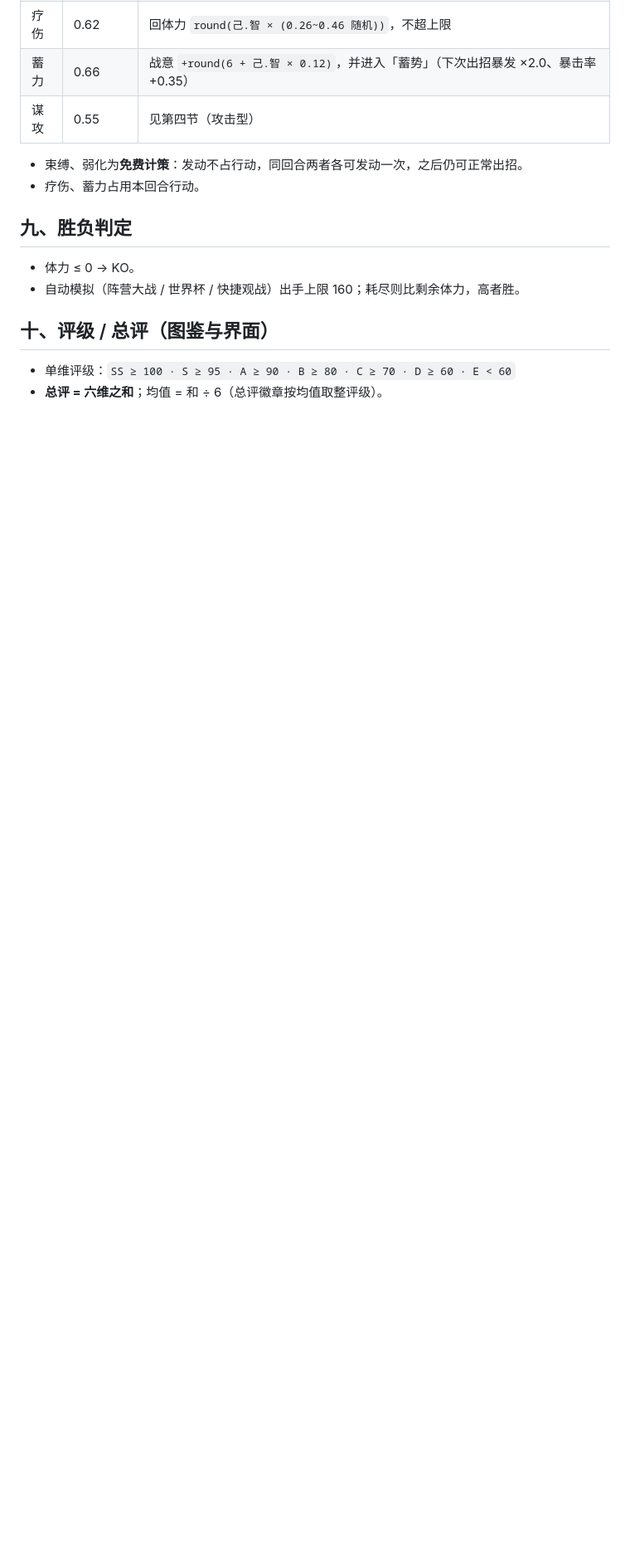
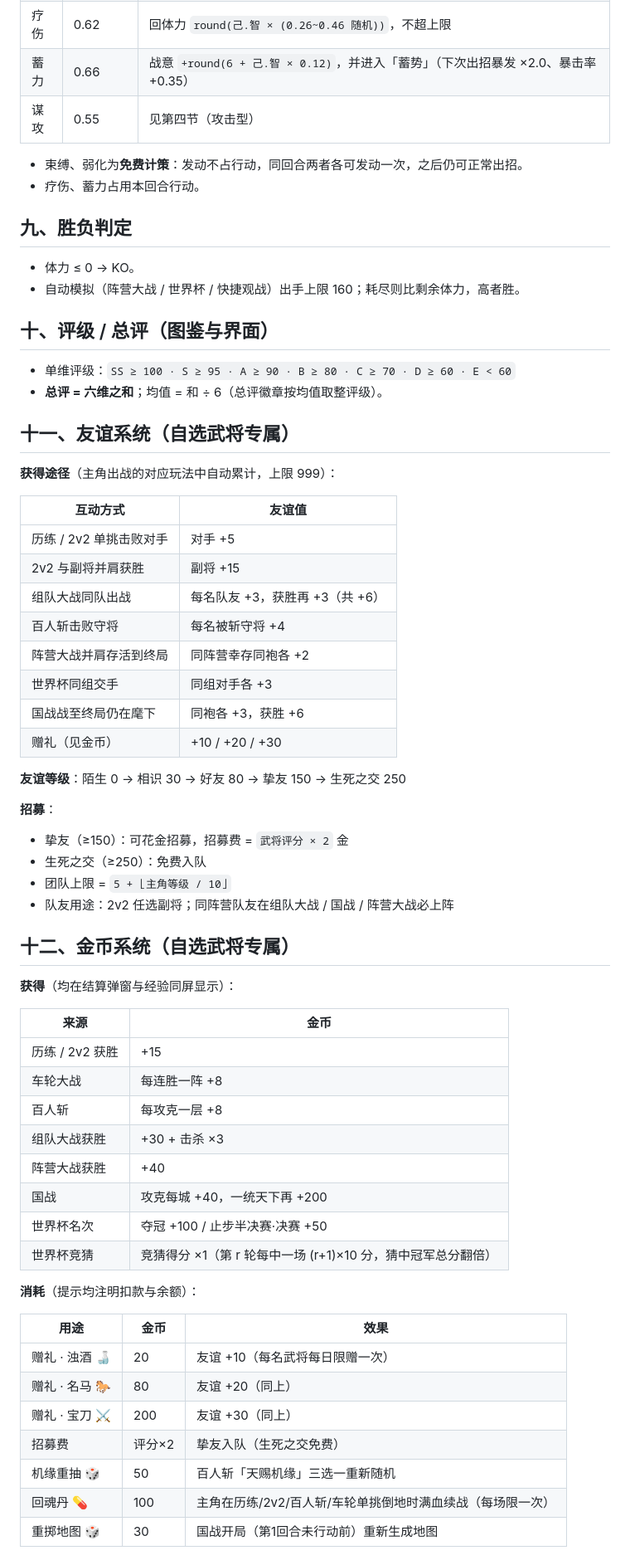
Before and after one commit to godenxu/wujiang-duel, a Markdown page: BALANCE.md, the part around the change. Shown at 83% size. Drawn GitHub-style; blank space fills up the shorter version.

Commit message:
202607080625
BALANCE.md 新增两章

```diff
--- a/BALANCE.md
+++ b/BALANCE.md
@@ -106,3 +106,53 @@ mitigation = 1 − min(0.55, 守.智/360)         （守方智力减伤）
 
 - 单维评级：`SS ≥ 100 · S ≥ 95 · A ≥ 90 · B ≥ 80 · C ≥ 70 · D ≥ 60 · E < 60`
 - **总评 = 六维之和**；均值 = 和 ÷ 6（总评徽章按均值取整评级）。
+
+## 十一、友谊系统（自选武将专属）
+
+**获得途径**（主角出战的对应玩法中自动累计，上限 999）：
+
+| 互动方式 | 友谊值 |
+|---|---|
+| 历练 / 2v2 单挑击败对手 | 对手 +5 |
+| 2v2 与副将并肩获胜 | 副将 +15 |
+| 组队大战同队出战 | 每名队友 +3，获胜再 +3（共 +6） |
+| 百人斩击败守将 | 每名被斩守将 +4 |
+| 阵营大战并肩存活到终局 | 同阵营幸存同袍各 +2 |
+| 世界杯同组交手 | 同组对手各 +3 |
+| 国战战至终局仍在麾下 | 同袍各 +3，获胜 +6 |
+| 赠礼（见金币） | +10 / +20 / +30 |
+
+**友谊等级**：陌生 0 → 相识 30 → 好友 80 → 挚友 150 → 生死之交 250
+
+**招募**：
+- 挚友（≥150）：可花金招募，招募费 = `武将评分 × 2` 金
+- 生死之交（≥250）：免费入队
+- 团队上限 = `5 + ⌊主角等级 / 10⌋`
+- 队友用途：2v2 任选副将；同阵营队友在组队大战 / 国战 / 阵营大战必上阵
+
+## 十二、金币系统（自选武将专属）
+
+**获得**（均在结算弹窗与经验同屏显示）：
+
+| 来源 | 金币 |
+|---|---|
+| 历练 / 2v2 获胜 | +15 |
+| 车轮大战 | 每连胜一阵 +8 |
+| 百人斩 | 每攻克一层 +8 |
+| 组队大战获胜 | +30 + 击杀 ×3 |
+| 阵营大战获胜 | +40 |
+| 国战 | 攻克每城 +40，一统天下再 +200 |
+| 世界杯名次 | 夺冠 +100 / 止步半决赛·决赛 +50 |
+| 世界杯竞猜 | 竞猜得分 ×1（第 r 轮每中一场 (r+1)×10 分，猜中冠军总分翻倍） |
+
+**消耗**（提示均注明扣款与余额）：
+
+| 用途 | 金币 | 效果 |
+|---|---|---|
+| 赠礼 · 浊酒 🍶 | 20 | 友谊 +10（每名武将每日限赠一次） |
+| 赠礼 · 名马 🐎 | 80 | 友谊 +20（同上） |
+| 赠礼 · 宝刀 ⚔️ | 200 | 友谊 +30（同上） |
+| 招募费 | 评分×2 | 挚友入队（生死之交免费） |
+| 机缘重抽 🎲 | 50 | 百人斩「天赐机缘」三选一重新随机 |
+| 回魂丹 💊 | 100 | 主角在历练/2v2/百人斩/车轮单挑倒地时满血续战（每场限一次） |
+| 重掷地图 🎲 | 30 | 国战开局（第1回合未行动前）重新生成地图 |
```
